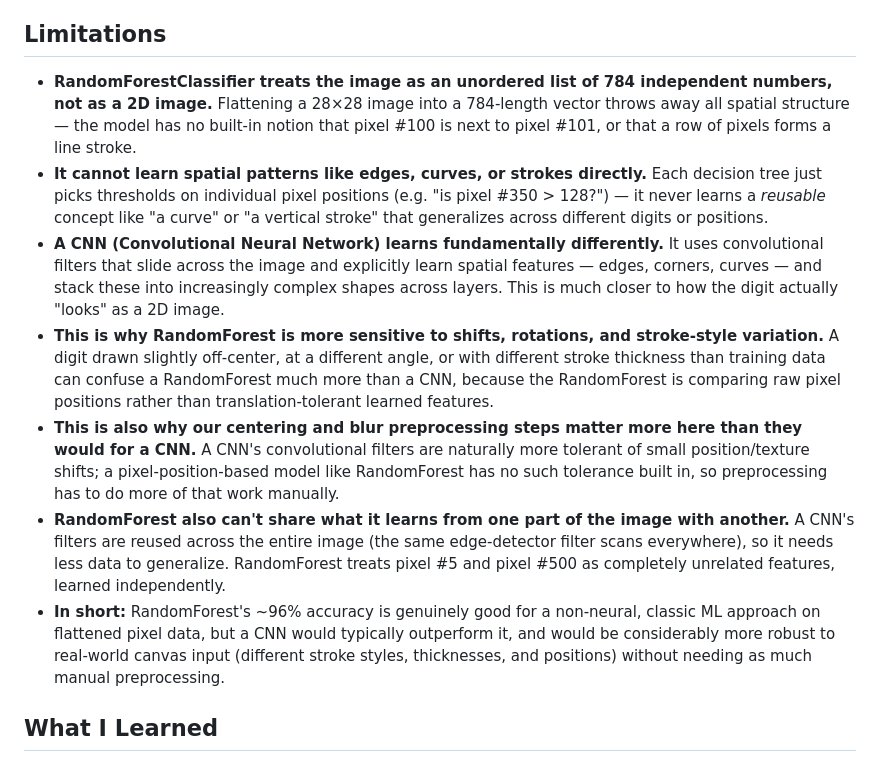
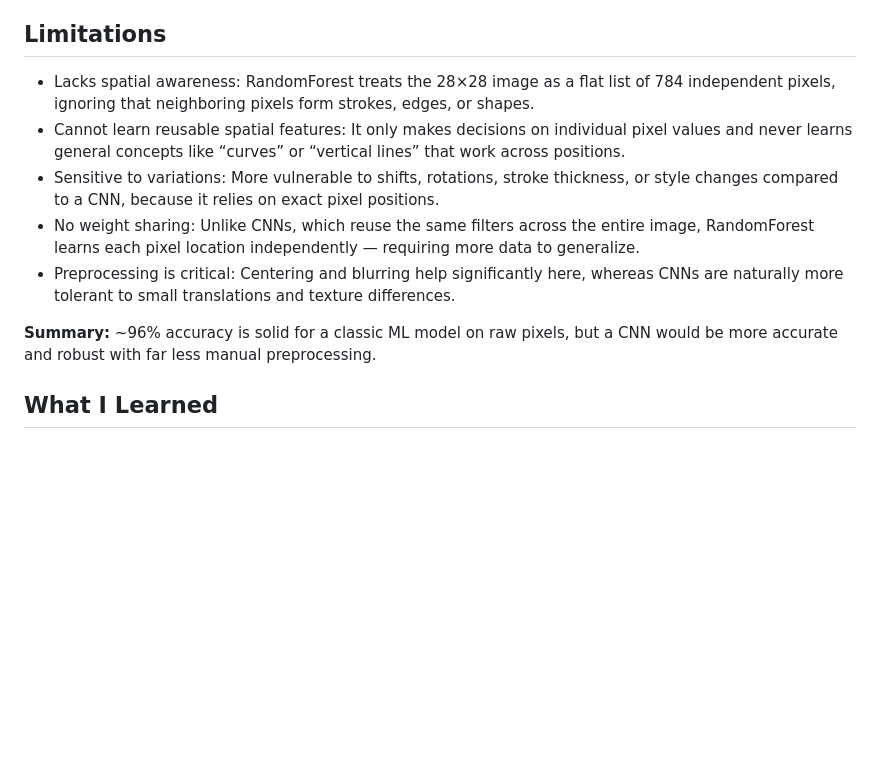
Before and after one commit to Twishha-Soni/Handwritten-Digit-Recognition-Canvas, a Markdown page: README.md, the part around the change. Rendered like a GitHub page; blank space fills up the shorter version.

```diff
--- a/README.md
+++ b/README.md
@@ -61,13 +61,13 @@ The fix: apply `scipy.ndimage.gaussian_filter` to the canvas image *after* inver
 
 ## Limitations
 
-- **RandomForestClassifier treats the image as an unordered list of 784 independent numbers, not as a 2D image.** Flattening a 28×28 image into a 784-length vector throws away all spatial structure — the model has no built-in notion that pixel #100 is next to pixel #101, or that a row of pixels forms a line stroke.
-- **It cannot learn spatial patterns like edges, curves, or strokes directly.** Each decision tree just picks thresholds on individual pixel positions (e.g. "is pixel #350 > 128?") — it never learns a *reusable* concept like "a curve" or "a vertical stroke" that generalizes across different digits or positions.
-- **A CNN (Convolutional Neural Network) learns fundamentally differently.** It uses convolutional filters that slide across the image and explicitly learn spatial features — edges, corners, curves — and stack these into increasingly complex shapes across layers. This is much closer to how the digit actually "looks" as a 2D image.
-- **This is why RandomForest is more sensitive to shifts, rotations, and stroke-style variation.** A digit drawn slightly off-center, at a different angle, or with different stroke thickness than training data can confuse a RandomForest much more than a CNN, because the RandomForest is comparing raw pixel positions rather than translation-tolerant learned features.
-- **This is also why our centering and blur preprocessing steps matter more here than they would for a CNN.** A CNN's convolutional filters are naturally more tolerant of small position/texture shifts; a pixel-position-based model like RandomForest has no such tolerance built in, so preprocessing has to do more of that work manually.
-- **RandomForest also can't share what it learns from one part of the image with another.** A CNN's filters are reused across the entire image (the same edge-detector filter scans everywhere), so it needs less data to generalize. RandomForest treats pixel #5 and pixel #500 as completely unrelated features, learned independently.
-- **In short:** RandomForest's ~96% accuracy is genuinely good for a non-neural, classic ML approach on flattened pixel data, but a CNN would typically outperform it, and would be considerably more robust to real-world canvas input (different stroke styles, thicknesses, and positions) without needing as much manual preprocessing.
+- Lacks spatial awareness: RandomForest treats the 28×28 image as a flat list of 784 independent pixels, ignoring that neighboring pixels form strokes, edges, or shapes.
+- Cannot learn reusable spatial features: It only makes decisions on individual pixel values and never learns general concepts like “curves” or “vertical lines” that work across positions.
+- Sensitive to variations: More vulnerable to shifts, rotations, stroke thickness, or style changes compared to a CNN, because it relies on exact pixel positions.
+- No weight sharing: Unlike CNNs, which reuse the same filters across the entire image, RandomForest learns each pixel location independently — requiring more data to generalize.
+- Preprocessing is critical: Centering and blurring help significantly here, whereas CNNs are naturally more tolerant to small translations and texture differences.
+
+**Summary:** ~96% accuracy is solid for a classic ML model on raw pixels, but a CNN would be more accurate and robust with far less manual preprocessing.
 
 ## What I Learned
 
```
